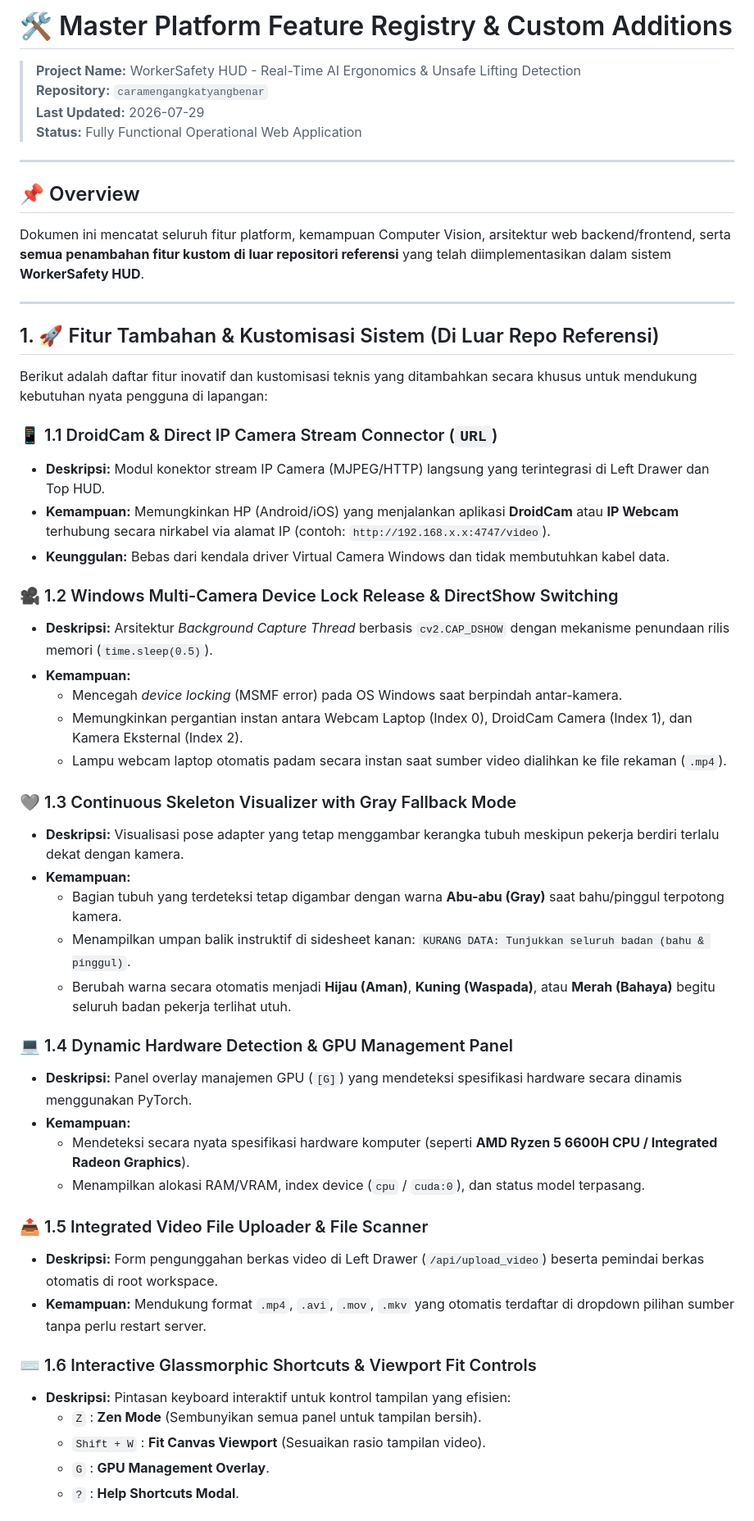
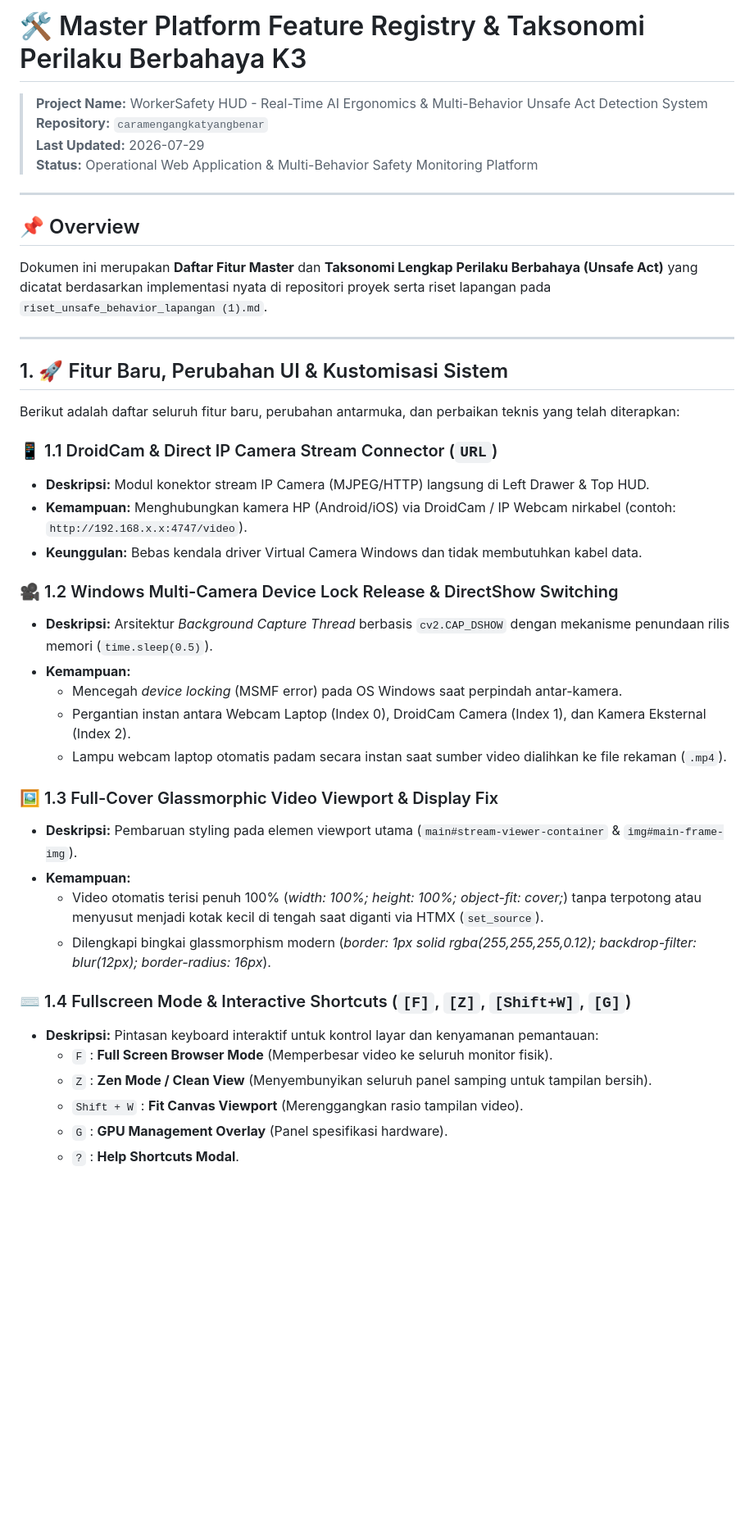
Before and after one commit to abdshomad/deep-research-human-activity-recognition-for-worker-safety, a Markdown page: docs/feature-list.md, the part around one of its changes. Shown at 82% size. GitHub-like rendering; blank space fills up the shorter version.

Commit message:
Docs: Update master feature list with full 14-category unsafe act taxonomy and UI fullscreen features

```diff
--- a/docs/feature-list.md
+++ b/docs/feature-list.md
@@ -1,54 +1,44 @@
-# 🛠️ Master Platform Feature Registry & Custom Additions
+# 🛠️ Master Platform Feature Registry & Taksonomi Perilaku Berbahaya K3
 
-> **Project Name:** WorkerSafety HUD - Real-Time AI Ergonomics & Unsafe Lifting Detection
+> **Project Name:** WorkerSafety HUD - Real-Time AI Ergonomics & Multi-Behavior Unsafe Act Detection System
 > **Repository:** `caramengangkatyangbenar`
 > **Last Updated:** 2026-07-29
-> **Status:** Fully Functional Operational Web Application
+> **Status:** Operational Web Application & Multi-Behavior Safety Monitoring Platform
 
 ---
 
 ## 📌 Overview
-Dokumen ini mencatat seluruh fitur platform, kemampuan Computer Vision, arsitektur web backend/frontend, serta **semua penambahan fitur kustom di luar repositori referensi** yang telah diimplementasikan dalam sistem **WorkerSafety HUD**.
+Dokumen ini merupakan **Daftar Fitur Master** dan **Taksonomi Lengkap Perilaku Berbahaya (Unsafe Act)** yang dicatat berdasarkan implementasi nyata di repositori proyek serta riset lapangan pada `riset_unsafe_behavior_lapangan (1).md`.
 
 ---
 
-## 1. 🚀 Fitur Tambahan & Kustomisasi Sistem (Di Luar Repo Referensi)
+## 1. 🚀 Fitur Baru, Perubahan UI & Kustomisasi Sistem
 
-Berikut adalah daftar fitur inovatif dan kustomisasi teknis yang ditambahkan secara khusus untuk mendukung kebutuhan nyata pengguna di lapangan:
+Berikut adalah daftar seluruh fitur baru, perubahan antarmuka, dan perbaikan teknis yang telah diterapkan:
 
 ### 📱 1.1 DroidCam & Direct IP Camera Stream Connector (`URL`)
-- **Deskripsi:** Modul konektor stream IP Camera (MJPEG/HTTP) langsung yang terintegrasi di Left Drawer dan Top HUD.
-- **Kemampuan:** Memungkinkan HP (Android/iOS) yang menjalankan aplikasi **DroidCam** atau **IP Webcam** terhubung secara nirkabel via alamat IP (contoh: `http://192.168.x.x:4747/video`).
-- **Keunggulan:** Bebas dari kendala driver Virtual Camera Windows dan tidak membutuhkan kabel data.
+- **Deskripsi:** Modul konektor stream IP Camera (MJPEG/HTTP) langsung di Left Drawer & Top HUD.
+- **Kemampuan:** Menghubungkan kamera HP (Android/iOS) via DroidCam / IP Webcam nirkabel (contoh: `http://192.168.x.x:4747/video`).
+- **Keunggulan:** Bebas kendala driver Virtual Camera Windows dan tidak membutuhkan kabel data.
 
 ### 🎥 1.2 Windows Multi-Camera Device Lock Release & DirectShow Switching
 - **Deskripsi:** Arsitektur *Background Capture Thread* berbasis `cv2.CAP_DSHOW` dengan mekanisme penundaan rilis memori (`time.sleep(0.5)`).
 - **Kemampuan:**
-  - Mencegah *device locking* (MSMF error) pada OS Windows saat berpindah antar-kamera.
-  - Memungkinkan pergantian instan antara Webcam Laptop (Index 0), DroidCam Camera (Index 1), dan Kamera Eksternal (Index 2).
+  - Mencegah *device locking* (MSMF error) pada OS Windows saat perpindah antar-kamera.
+  - Pergantian instan antara Webcam Laptop (Index 0), DroidCam Camera (Index 1), dan Kamera Eksternal (Index 2).
   - Lampu webcam laptop otomatis padam secara instan saat sumber video dialihkan ke file rekaman (`.mp4`).
 
-### 🩶 1.3 Continuous Skeleton Visualizer with Gray Fallback Mode
-- **Deskripsi:** Visualisasi pose adapter yang tetap menggambar kerangka tubuh meskipun pekerja berdiri terlalu dekat dengan kamera.
+### 🖼️ 1.3 Full-Cover Glassmorphic Video Viewport & Display Fix
+- **Deskripsi:** Pembaruan styling pada elemen viewport utama (`main#stream-viewer-container` & `img#main-frame-img`).
 - **Kemampuan:**
-  - Bagian tubuh yang terdeteksi tetap digambar dengan warna **Abu-abu (Gray)** saat bahu/pinggul terpotong kamera.
-  - Menampilkan umpan balik instruktif di sidesheet kanan: `KURANG DATA: Tunjukkan seluruh badan (bahu & pinggul)`.
-  - Berubah warna secara otomatis menjadi **Hijau (Aman)**, **Kuning (Waspada)**, atau **Merah (Bahaya)** begitu seluruh badan pekerja terlihat utuh.
+  - Video otomatis terisi penuh 100% (*width: 100%; height: 100%; object-fit: cover;*) tanpa terpotong atau menyusut menjadi kotak kecil di tengah saat diganti via HTMX (`set_source`).
+  - Dilengkapi bingkai glassmorphism modern (*border: 1px solid rgba(255,255,255,0.12); backdrop-filter: blur(12px); border-radius: 16px*).
 
-### 💻 1.4 Dynamic Hardware Detection & GPU Management Panel
-- **Deskripsi:** Panel overlay manajemen GPU (`[G]`) yang mendeteksi spesifikasi hardware secara dinamis menggunakan PyTorch.
-- **Kemampuan:**
-  - Mendeteksi secara nyata spesifikasi hardware komputer (seperti **AMD Ryzen 5 6600H CPU / Integrated Radeon Graphics**).
-  - Menampilkan alokasi RAM/VRAM, index device (`cpu` / `cuda:0`), dan status model terpasang.
-
-### 📤 1.5 Integrated Video File Uploader & File Scanner
-- **Deskripsi:** Form pengunggahan berkas video di Left Drawer (`/api/upload_video`) beserta pemindai berkas otomatis di root workspace.
-- **Kemampuan:** Mendukung format `.mp4`, `.avi`, `.mov`, `.mkv` yang otomatis terdaftar di dropdown pilihan sumber tanpa perlu restart server.
-
-### ⌨️ 1.6 Interactive Glassmorphic Shortcuts & Viewport Fit Controls
-- **Deskripsi:** Pintasan keyboard interaktif untuk kontrol tampilan yang efisien:
-  - `Z` : **Zen Mode** (Sembunyikan semua panel untuk tampilan bersih).
-  - `Shift + W` : **Fit Canvas Viewport** (Sesuaikan rasio tampilan video).
-  - `G` : **GPU Management Overlay**.
+### ⌨️ 1.4 Fullscreen Mode & Interactive Shortcuts (`[F]`, `[Z]`, `[Shift+W]`, `[G]`)
+- **Deskripsi:** Pintasan keyboard interaktif untuk kontrol layar dan kenyamanan pemantauan:
+  - `F` : **Full Screen Browser Mode** (Memperbesar video ke seluruh monitor fisik).
+  - `Z` : **Zen Mode / Clean View** (Menyembunyikan seluruh panel samping untuk tampilan bersih).
+  - `Shift + W` : **Fit Canvas Viewport** (Merenggangkan rasio tampilan video).
+  - `G` : **GPU Management Overlay** (Panel spesifikasi hardware).
   - `?` : **Help Shortcuts Modal**.
 
```
Also changed, not shown: other parts of docs/feature-list.md (+44 -15 lines).
